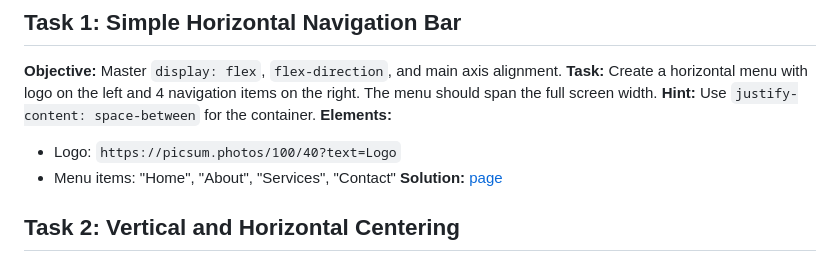
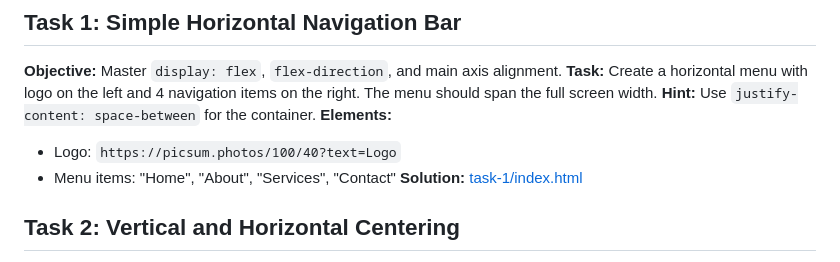
Before and after one commit to miptleha/flexbox-tasks, a Markdown page: README.md, the part around the change. Rendered like a GitHub page.

```diff
--- a/README.md
+++ b/README.md
@@ -7,7 +7,8 @@
 **Elements:**
 - Logo: `https://picsum.photos/100/40?text=Logo`
 - Menu items: "Home", "About", "Services", "Contact"
-**Solution:** [page](task-1/index.html)
+**Solution:** [task-1/index.html](task-1/index.html)
+
 
 ## Task 2: Vertical and Horizontal Centering
 **Objective:** Practice alignment on both axes.
```
